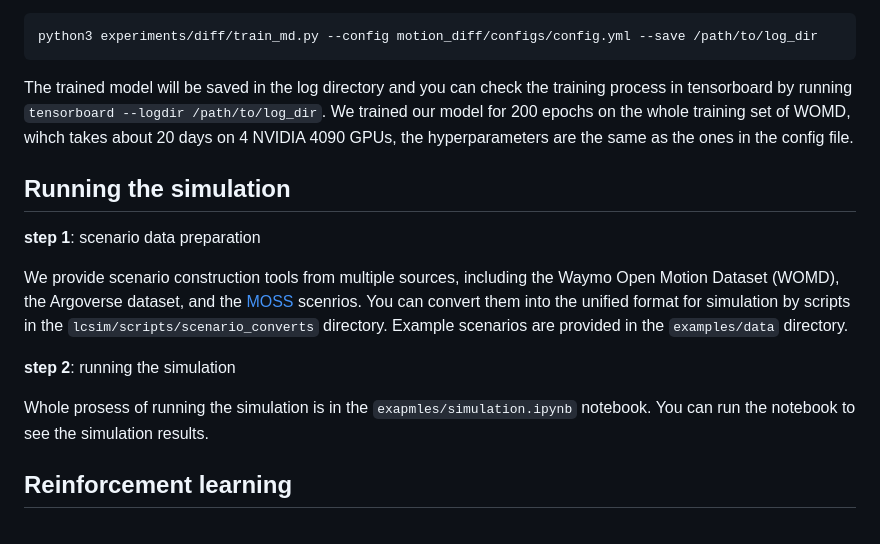
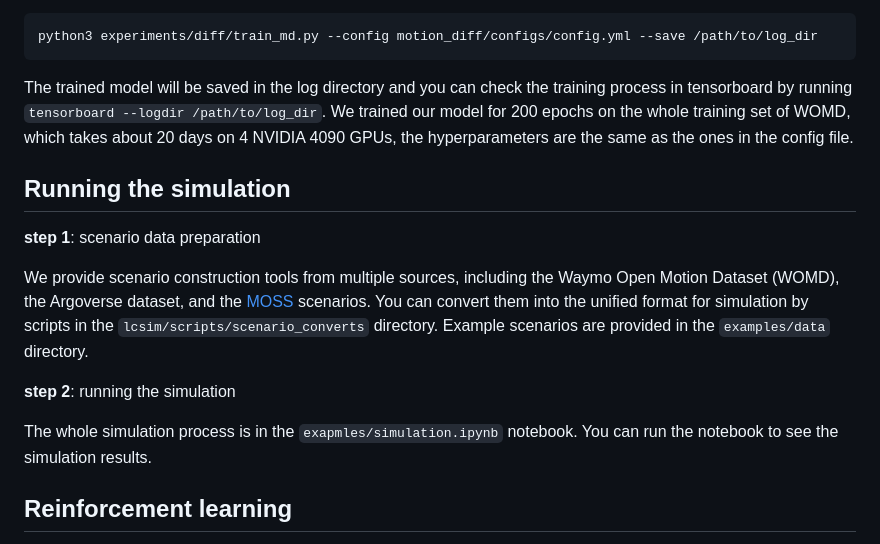
Before and after one commit to tsinghua-fib-lab/LCSim, a Markdown page: README.md, the part around the change. Rendered like a GitHub page.

````diff
--- a/README.md
+++ b/README.md
@@ -58,17 +58,17 @@ This will generate the preprocessed dataset in h5 format (training.h5/validation
 python3 experiments/diff/train_md.py --config motion_diff/configs/config.yml --save /path/to/log_dir
 ```
 
-The trained model will be saved in the log directory and you can check the training process in tensorboard by running `tensorboard --logdir /path/to/log_dir`. We trained our model for 200 epochs on the whole training set of WOMD, wihch takes about 20 days on 4 NVIDIA 4090 GPUs, the hyperparameters are the same as the ones in the config file.
+The trained model will be saved in the log directory and you can check the training process in tensorboard by running `tensorboard --logdir /path/to/log_dir`. We trained our model for 200 epochs on the whole training set of WOMD, which takes about 20 days on 4 NVIDIA 4090 GPUs, the hyperparameters are the same as the ones in the config file.
 
 ## Running the simulation
 
 **step 1**: scenario data preparation
 
-We provide scenario construction tools from multiple sources, including the Waymo Open Motion Dataset (WOMD), the Argoverse dataset, and the [MOSS](https://moss.fiblab.net/) scenrios. You can convert them into the unified format for simulation by scripts in the `lcsim/scripts/scenario_converts` directory. Example scenarios are provided in the `examples/data` directory.
+We provide scenario construction tools from multiple sources, including the Waymo Open Motion Dataset (WOMD), the Argoverse dataset, and the [MOSS](https://moss.fiblab.net/) scenarios. You can convert them into the unified format for simulation by scripts in the `lcsim/scripts/scenario_converts` directory. Example scenarios are provided in the `examples/data` directory.
 
 **step 2**: running the simulation
 
-Whole prosess of running the simulation is in the `exapmles/simulation.ipynb` notebook. You can run the notebook to see the simulation results.
+The whole simulation process is in the `exapmles/simulation.ipynb` notebook. You can run the notebook to see the simulation results.
 
 ## Reinforcement learning
 
````
